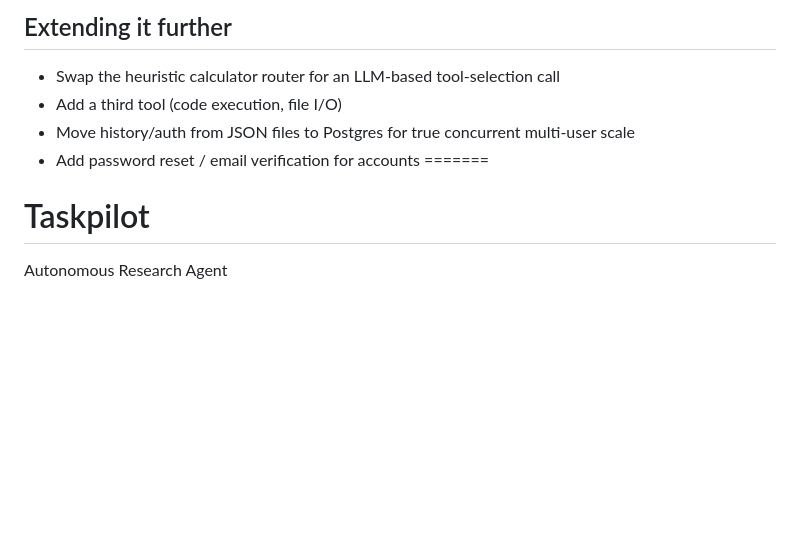
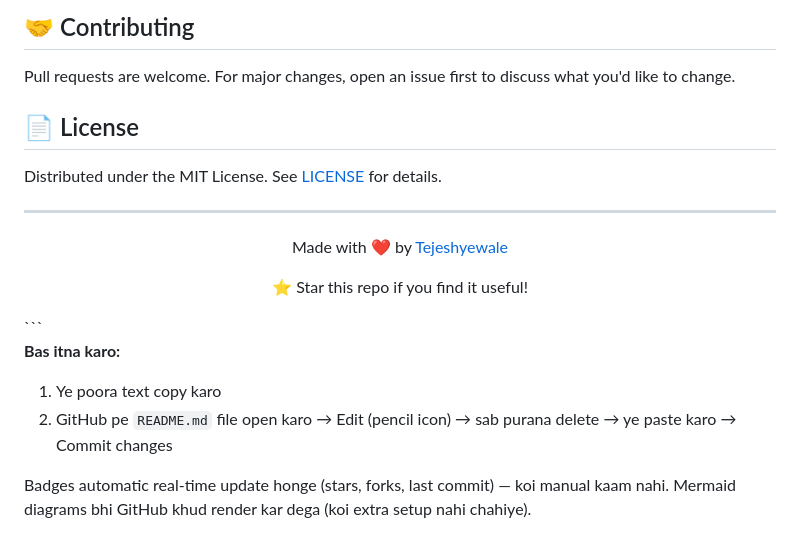
Before and after one commit to Tejeshyewale/Taskpilot, a Markdown page: README.md, the part around one of its changes. GitHub-like rendering; blank space fills up the shorter version.

````diff
--- a/README.md
+++ b/README.md
@@ -149,9 +145,25 @@ a guess.
 
-## Extending it further
-- Swap the heuristic calculator router for an LLM-based tool-selection call
-- Add a third tool (code execution, file I/O)
-- Move history/auth from JSON files to Postgres for true concurrent multi-user scale
-- Add password reset / email verification for accounts
-=======
-# Taskpilot
-Autonomous Research Agent
+## 🤝 Contributing
+
+Pull requests are welcome. For major changes, open an issue first to discuss what you'd like to change.
+
+## 📄 License
+
+Distributed under the MIT License. See [LICENSE](LICENSE) for details.
+
+---
+
+<div align="center">
+
+Made with ❤️ by [Tejeshyewale](https://github.com/Tejeshyewale)
+
+⭐ Star this repo if you find it useful!
+
+</div>
+```
+
+**Bas itna karo:**
+1. Ye poora text copy karo
+2. GitHub pe `README.md` file open karo → Edit (pencil icon) → sab purana delete → ye paste karo → Commit changes
+
+Badges automatic real-time update honge (stars, forks, last commit) — koi manual kaam nahi. Mermaid diagrams bhi GitHub khud render kar dega (koi extra setup nahi chahiye).
````
Also changed, not shown: other parts of README.md (+110 -114 lines).
